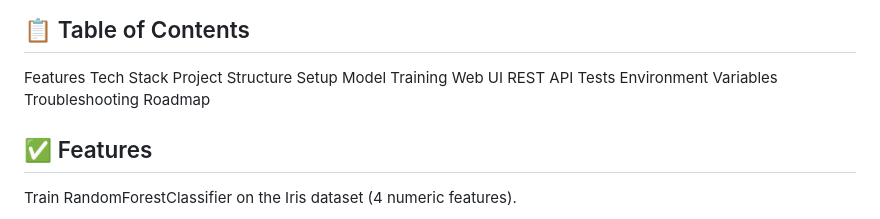
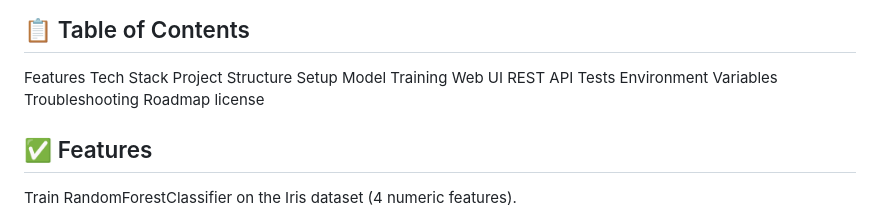
Before and after one commit to NikitaMarshchonok/Django-ML-App, a Markdown page: README.md, the part around the change. GitHub-like rendering.

```diff
--- a/README.md
+++ b/README.md
@@ -24,7 +24,7 @@ Tests
 Environment Variables
 Troubleshooting
 Roadmap
-
+license
 
 
 ## ✅ Features
```
